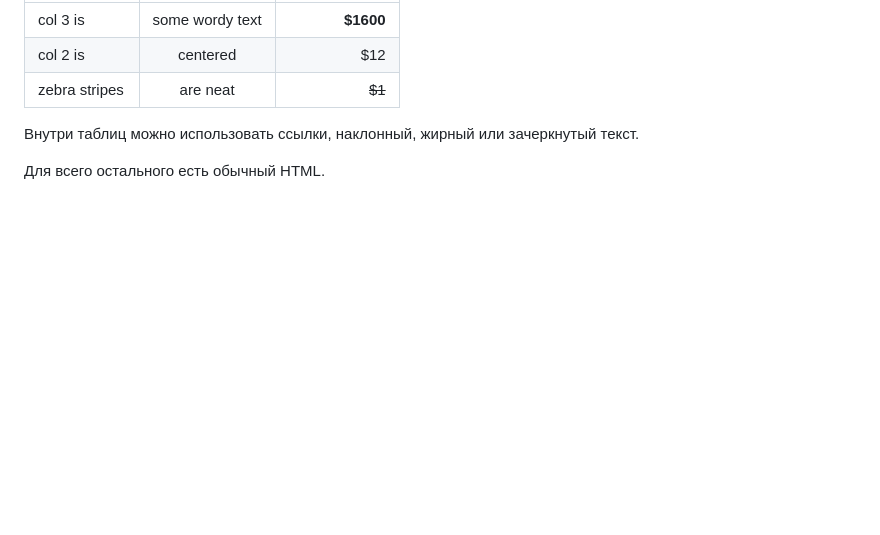
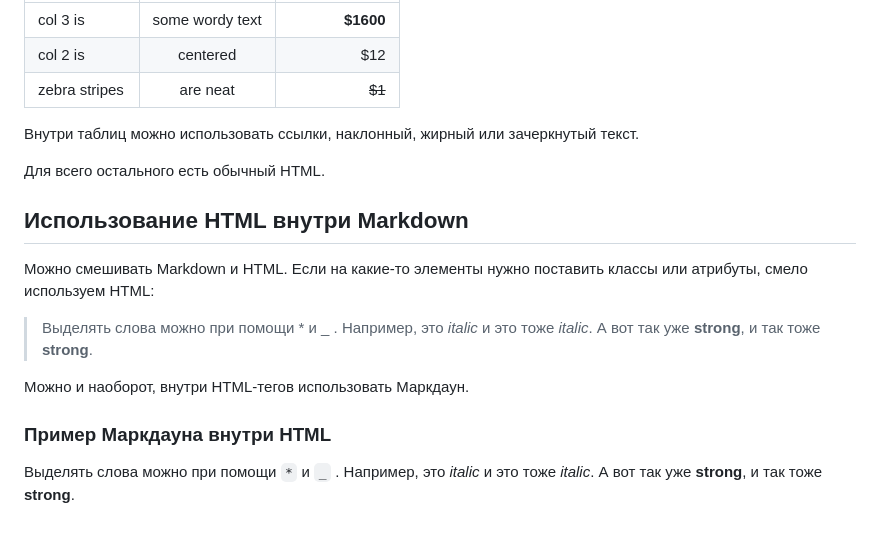
Before and after one commit to AlexeyLexxoff/test_work_gb, a Markdown page: sem2.md, the part around the change. GitHub-like rendering; blank space fills up the shorter version.

Commit message:
feat: add text to html

```diff
--- a/sem2.md
+++ b/sem2.md
@@ -242,3 +242,21 @@ Content Cell  | Content Cell
 Внутри таблиц можно использовать ссылки, наклонный, жирный или зачеркнутый текст.
 
 Для всего остального есть обычный HTML.
+
+
+## Использование HTML внутри Markdown
+
+
+Mожно смешивать Markdown и HTML. Если на какие-то элементы нужно поставить классы или атрибуты, смело используем HTML:
+
+> Выделять слова можно при помощи * и _ . Например, это <em class="a1">italic</em> и это тоже <i class="a1">italic</i>. А вот так уже <b>strong</b>, и так тоже <strong>strong</strong>.
+
+Можно и наоборот, внутри HTML-тегов использовать Маркдаун.
+
+<section class="someclass">
+
+### Пример Маркдауна внутри HTML
+
+Выделять слова можно при помощи `*` и `_` . Например, это _italic_ и это тоже *italic*. А вот так уже __strong__, и так тоже **strong**.
+
+</section>
```
